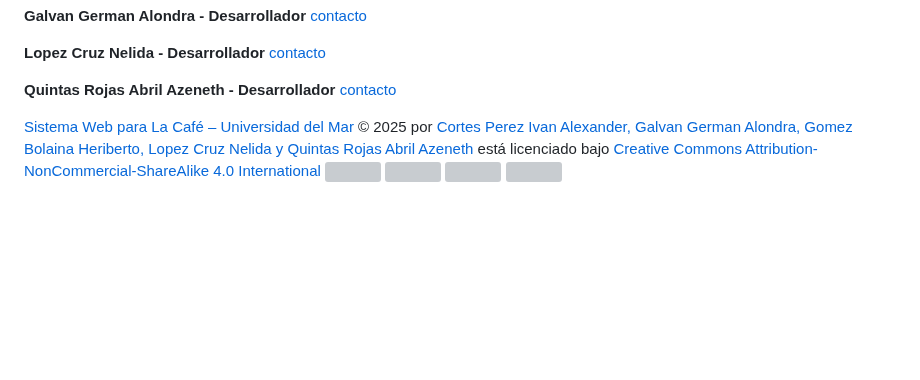
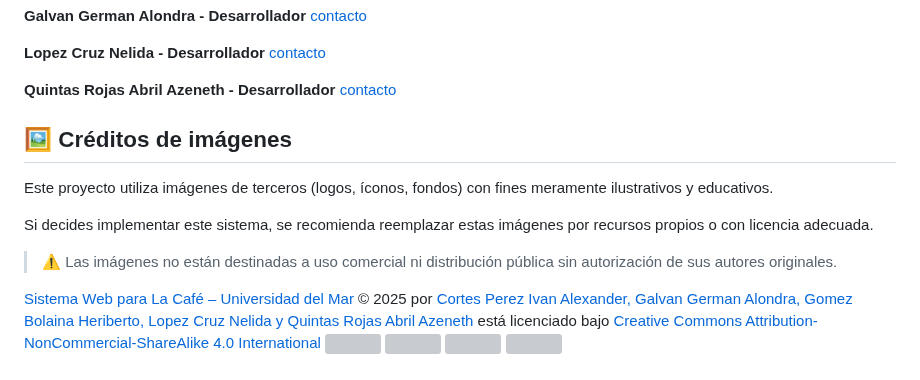
Before and after one commit to Heriberthou/ProyectoTW, a Markdown page: README.md, the part around the change. GitHub-like rendering; blank space fills up the shorter version; grey boxes are pictures that could not be loaded.

```diff
--- a/README.md
+++ b/README.md
@@ -210,6 +210,14 @@ Abre el archivo index.html en tu navegador web.
 **Quintas Rojas Abril Azeneth - Desarrollador** [contacto](https://github.com/AbrilAz)
 
 
+## 🖼️ Créditos de imágenes
+
+Este proyecto utiliza imágenes de terceros (logos, íconos, fondos) con fines meramente ilustrativos y educativos.
+
+Si decides implementar este sistema, se recomienda reemplazar estas imágenes por recursos propios o con licencia adecuada.
+
+> ⚠️ Las imágenes no están destinadas a uso comercial ni distribución pública sin autorización de sus autores originales.
+
 
 <footer style="font-size: 0.85rem; text-align: center; line-height: 1.6; padding: 1em;">
   <p>
```
